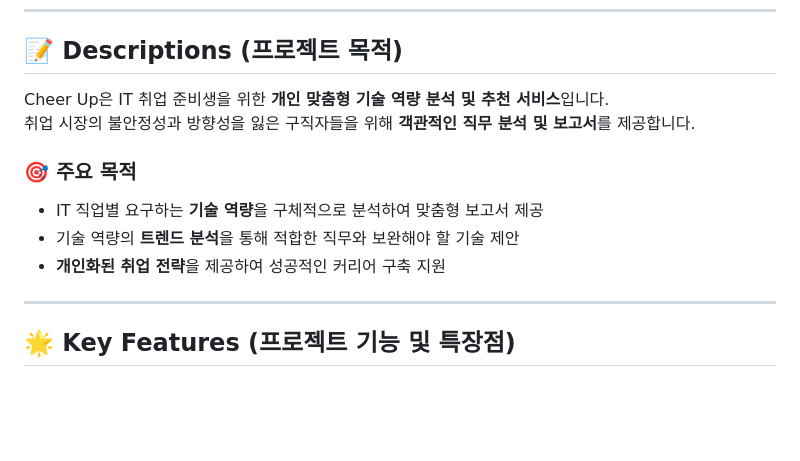
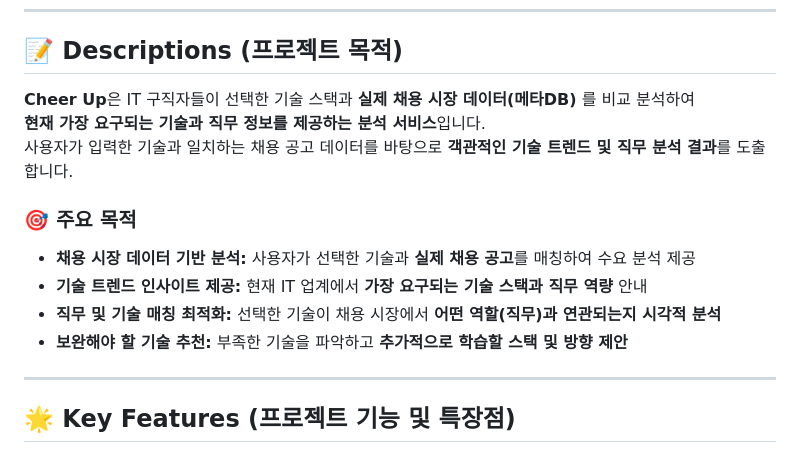
Before and after one commit to asite444/CheerUpProject, a Markdown page: README.md, the part around the change. GitHub-like rendering; blank space fills up the shorter version.

```diff
--- a/README.md
+++ b/README.md
@@ -14,14 +14,16 @@
 
 
 ## 📝 Descriptions (프로젝트 목적)
-Cheer Up은 IT 취업 준비생을 위한 **개인 맞춤형 기술 역량 분석 및 추천 서비스**입니다.
-취업 시장의 불안정성과 방향성을 잃은 구직자들을 위해 **객관적인 직무 분석 및 보고서**를 제공합니다.
+
+**Cheer Up**은 IT 구직자들이 선택한 기술 스택과 **실제 채용 시장 데이터(메타DB)** 를 비교 분석하여
+**현재 가장 요구되는 기술과 직무 정보를 제공하는 분석 서비스**입니다.
+사용자가 입력한 기술과 일치하는 채용 공고 데이터를 바탕으로 **객관적인 기술 트렌드 및 직무 분석 결과**를 도출합니다.
 
 ### 🎯 주요 목적
-- IT 직업별 요구하는 **기술 역량**을 구체적으로 분석하여 맞춤형 보고서 제공
-- 기술 역량의 **트렌드 분석**을 통해 적합한 직무와 보완해야 할 기술 제안
-- **개인화된 취업 전략**을 제공하여 성공적인 커리어 구축 지원
-
+- **채용 시장 데이터 기반 분석:** 사용자가 선택한 기술과 **실제 채용 공고**를 매칭하여 수요 분석 제공
+- **기술 트렌드 인사이트 제공:** 현재 IT 업계에서 **가장 요구되는 기술 스택과 직무 역량** 안내
+- **직무 및 기술 매칭 최적화:** 선택한 기술이 채용 시장에서 **어떤 역할(직무)과 연관되는지 시각적 분석**
+- **보완해야 할 기술 추천:** 부족한 기술을 파악하고 **추가적으로 학습할 스택 및 방향 제안**
 ---
 
 ## 🌟 Key Features (프로젝트 기능 및 특장점)
```
